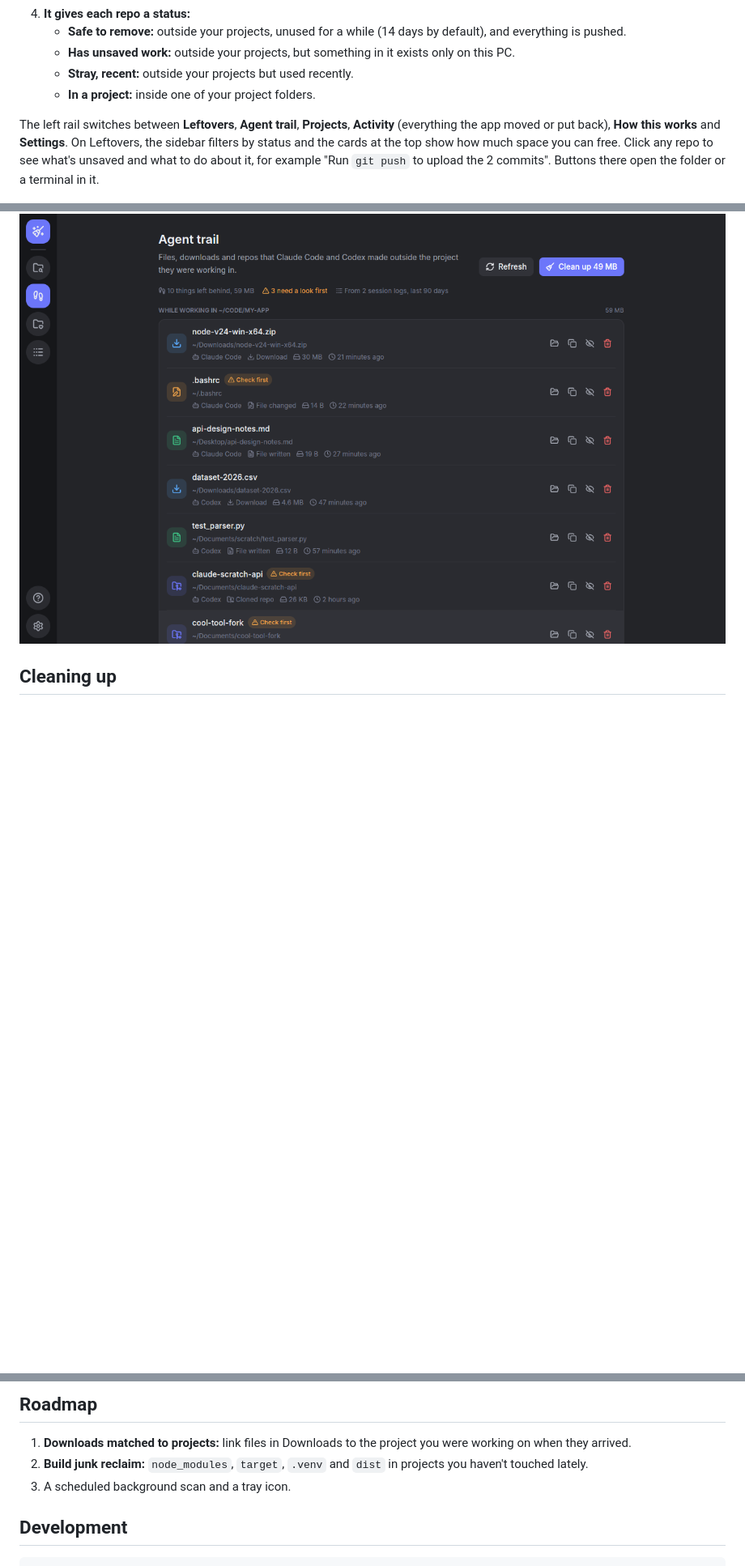
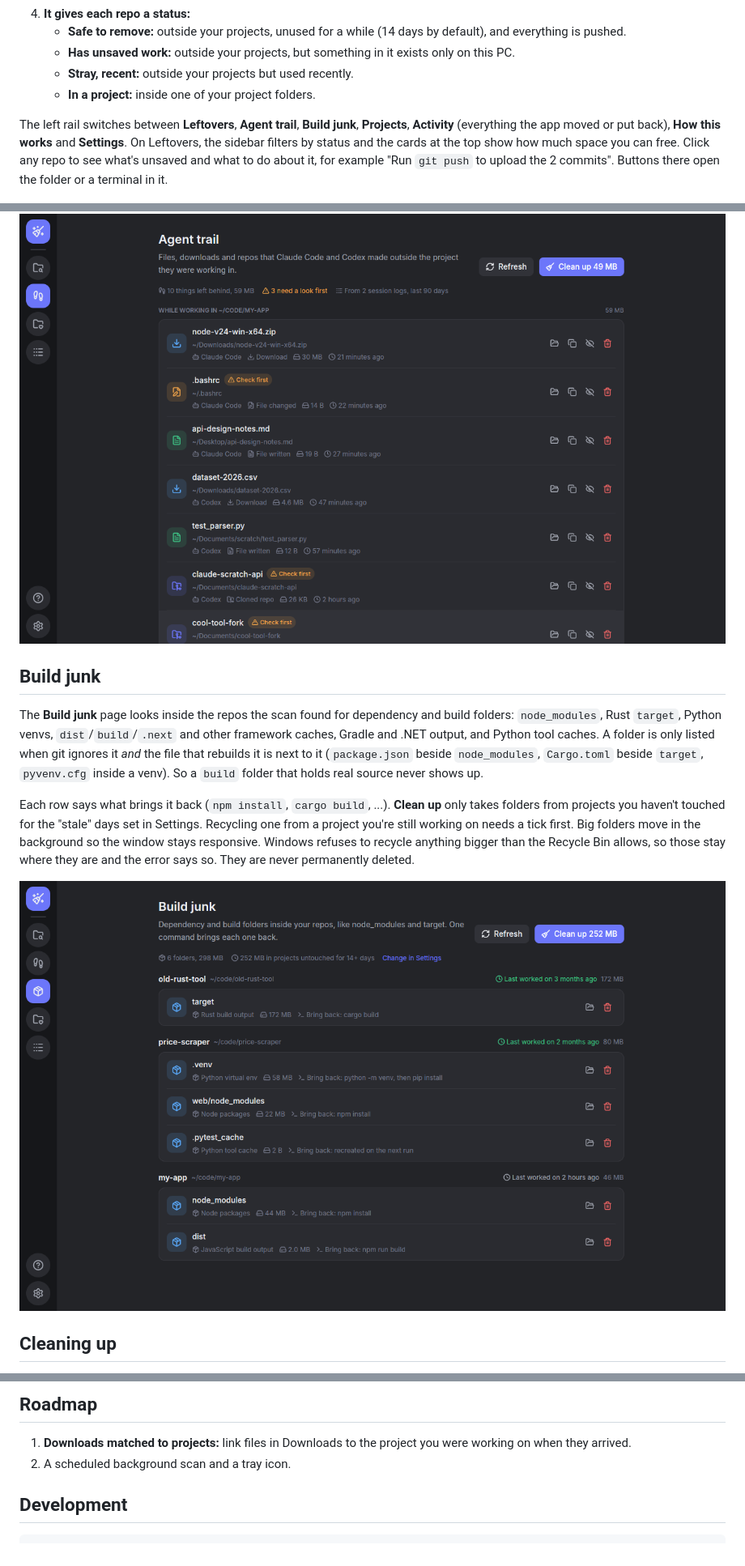
Before and after one commit to joogiebear/agent-cleanup, a Markdown page: README.md, 3 parts joined by grey strips. Shown at 81% size. GitHub-like rendering; pictures changed too: docs/junk.png (added); blank space fills up the shorter version.

```diff
--- a/README.md
+++ b/README.md
@@ -17,7 +17,7 @@ It's written in Rust with [GPUI](https://www.gpui.rs), the GPU-accelerated UI fr
    - **Stray, recent:** outside your projects but used recently.
    - **In a project:** inside one of your project folders.
 
-The left rail switches between **Leftovers**, **Agent trail**, **Projects**, **Activity** (everything the app moved or put back), **How this works** and **Settings**. On Leftovers, the sidebar filters by status and the cards at the top show how much space you can free. Click any repo to see what's unsaved and what to do about it, for example "Run `git push` to upload the 2 commits". Buttons there open the folder or a terminal in it.
+The left rail switches between **Leftovers**, **Agent trail**, **Build junk**, **Projects**, **Activity** (everything the app moved or put back), **How this works** and **Settings**. On Leftovers, the sidebar filters by status and the cards at the top show how much space you can free. Click any repo to see what's unsaved and what to do about it, for example "Run `git push` to upload the 2 commits". Buttons there open the folder or a terminal in it.
 
 ![Details panel](docs/details.png)
 
@@ -28,6 +28,14 @@ Claude Code and Codex log every session (`~/.claude/projects` and `~/.codex/sess
 Files an agent only *changed* (say, your `.bashrc`), files that are older than the session, and clones with unsaved git work are marked **Check first**. They need a tick before they can be recycled, and **Clean up** leaves them out.
 
 ![Agent trail](docs/trail.png)
+
+## Build junk
+
+The **Build junk** page looks inside the repos the scan found for dependency and build folders: `node_modules`, Rust `target`, Python venvs, `dist`/`build`/`.next` and other framework caches, Gradle and .NET output, and Python tool caches. A folder is only listed when git ignores it *and* the file that rebuilds it is next to it (`package.json` beside `node_modules`, `Cargo.toml` beside `target`, `pyvenv.cfg` inside a venv). So a `build` folder that holds real source never shows up.
+
+Each row says what brings it back (`npm install`, `cargo build`, ...). **Clean up** only takes folders from projects you haven't touched for the "stale" days set in Settings. Recycling one from a project you're still working on needs a tick first. Big folders move in the background so the window stays responsive. Windows refuses to recycle anything bigger than the Recycle Bin allows, so those stay where they are and the error says so. They are never permanently deleted.
+
+![Build junk](docs/junk.png)
 
 ## Cleaning up
 
@@ -68,8 +76,7 @@ Bump `version` in `Cargo.toml` and merge to `main`. The Release workflow builds
 ## Roadmap
 
 1. **Downloads matched to projects:** link files in Downloads to the project you were working on when they arrived.
-2. **Build junk reclaim:** `node_modules`, `target`, `.venv` and `dist` in projects you haven't touched lately.
-3. A scheduled background scan and a tray icon.
+2. A scheduled background scan and a tray icon.
 
 ## Development
 
```
Also changed, not shown: CLAUDE.md (+1 -1 lines), 11 other files.
